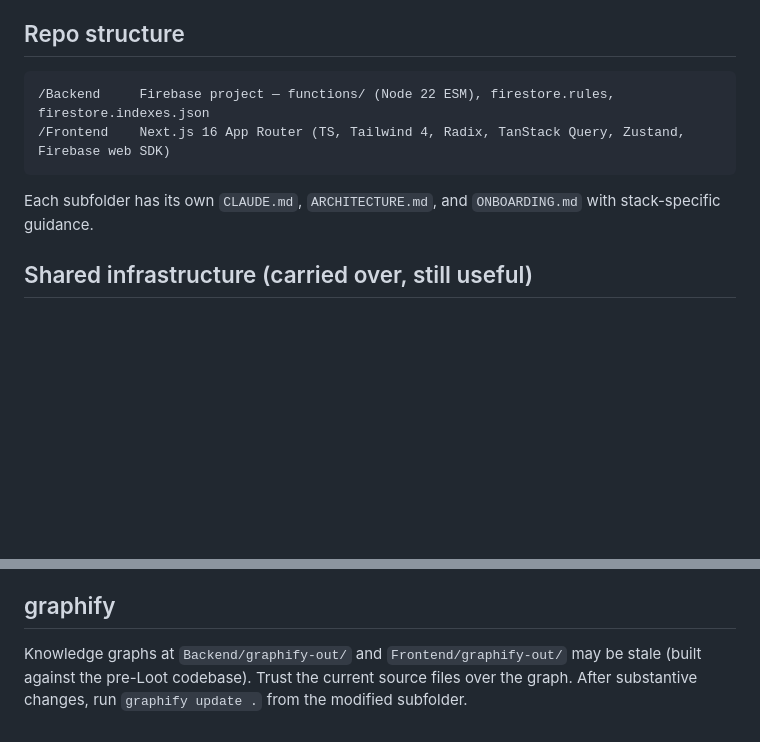
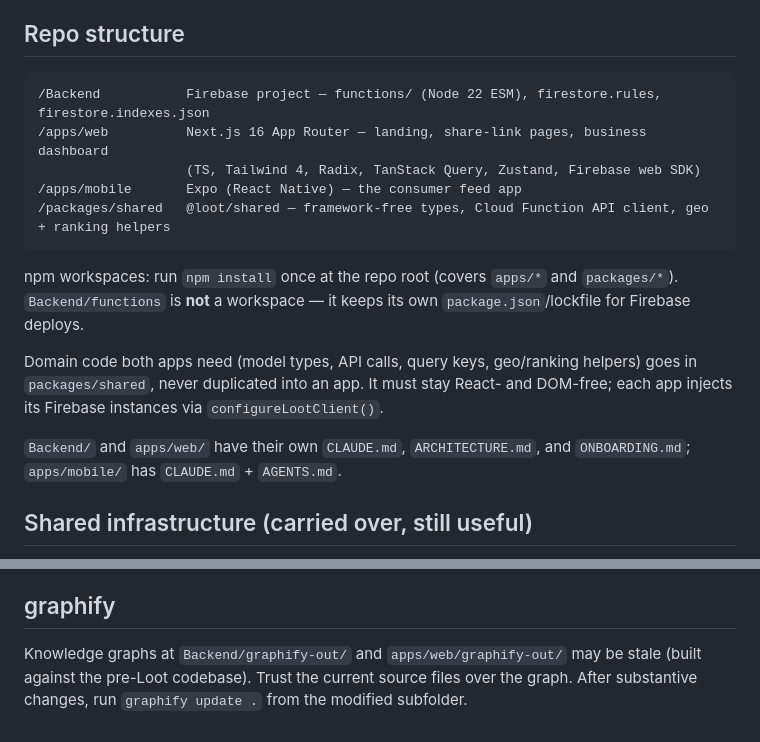
Before and after one commit to sahitya1903/loot, a Markdown page: CLAUDE.md, 2 parts joined by grey strips. Rendered like a GitHub page; blank space fills up the shorter version.

Commit message:
docs: document monorepo layout in root CLAUDE.md

````diff
--- a/CLAUDE.md
+++ b/CLAUDE.md
@@ -63,11 +63,21 @@ Urgency is a first-class concern: feed ranking, notifications, UI badges, and re
 ## Repo structure
 
 ```
-/Backend     Firebase project — functions/ (Node 22 ESM), firestore.rules, firestore.indexes.json
-/Frontend    Next.js 16 App Router (TS, Tailwind 4, Radix, TanStack Query, Zustand, Firebase web SDK)
+/Backend           Firebase project — functions/ (Node 22 ESM), firestore.rules, firestore.indexes.json
+/apps/web          Next.js 16 App Router — landing, share-link pages, business dashboard
+                   (TS, Tailwind 4, Radix, TanStack Query, Zustand, Firebase web SDK)
+/apps/mobile       Expo (React Native) — the consumer feed app
+/packages/shared   @loot/shared — framework-free types, Cloud Function API client, geo + ranking helpers
 ```
 
-Each subfolder has its own `CLAUDE.md`, `ARCHITECTURE.md`, and `ONBOARDING.md` with stack-specific guidance.
+npm workspaces: run `npm install` once at the repo root (covers `apps/*` and `packages/*`).
+`Backend/functions` is **not** a workspace — it keeps its own `package.json`/lockfile for Firebase deploys.
+
+Domain code both apps need (model types, API calls, query keys, geo/ranking helpers) goes in
+`packages/shared`, never duplicated into an app. It must stay React- and DOM-free; each app injects
+its Firebase instances via `configureLootClient()`.
+
+`Backend/` and `apps/web/` have their own `CLAUDE.md`, `ARCHITECTURE.md`, and `ONBOARDING.md`; `apps/mobile/` has `CLAUDE.md` + `AGENTS.md`.
 
 ## Shared infrastructure (carried over, still useful)
 
@@ -85,4 +95,4 @@ For any multi-step task, write a plan + checklist in `.claude/tasks/<task-slug>/
 
 ## graphify
 
-Knowledge graphs at `Backend/graphify-out/` and `Frontend/graphify-out/` may be stale (built against the pre-Loot codebase). Trust the current source files over the graph. After substantive changes, run `graphify update .` from the modified subfolder.
+Knowledge graphs at `Backend/graphify-out/` and `apps/web/graphify-out/` may be stale (built against the pre-Loot codebase). Trust the current source files over the graph. After substantive changes, run `graphify update .` from the modified subfolder.
````
Also changed, not shown: 2 other files.
